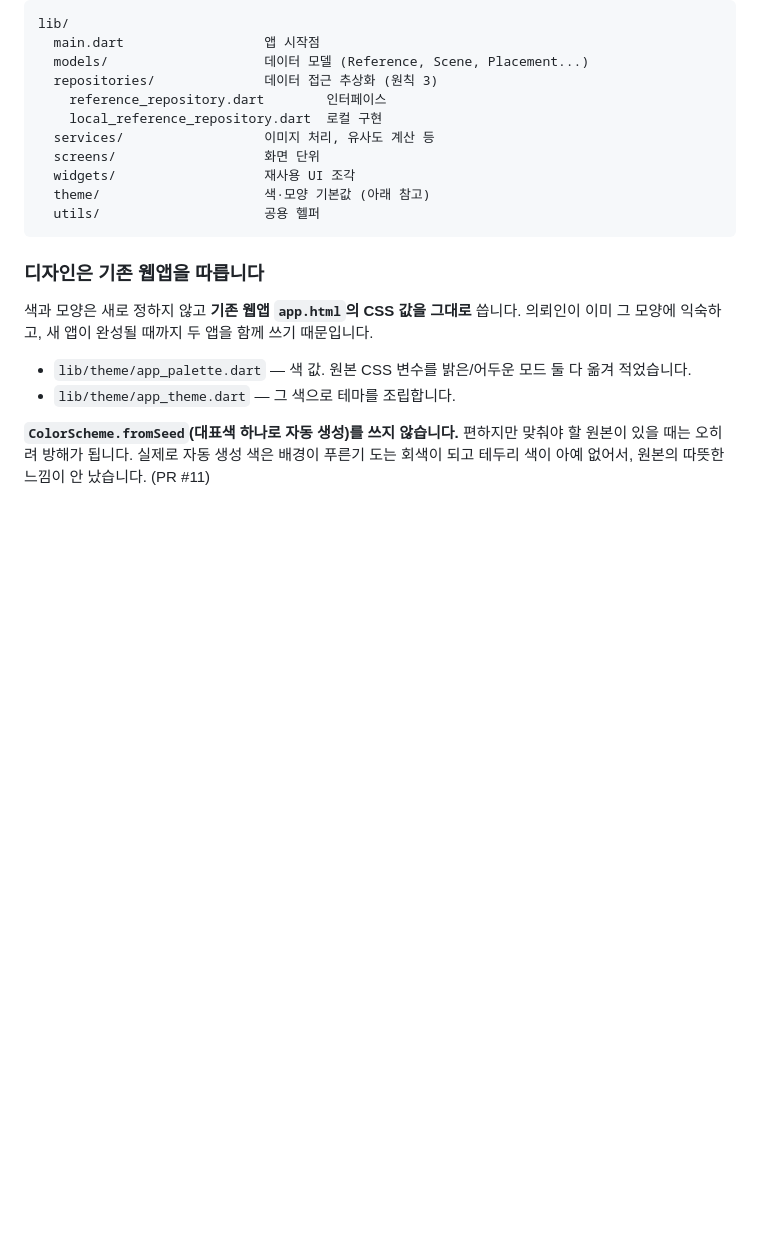
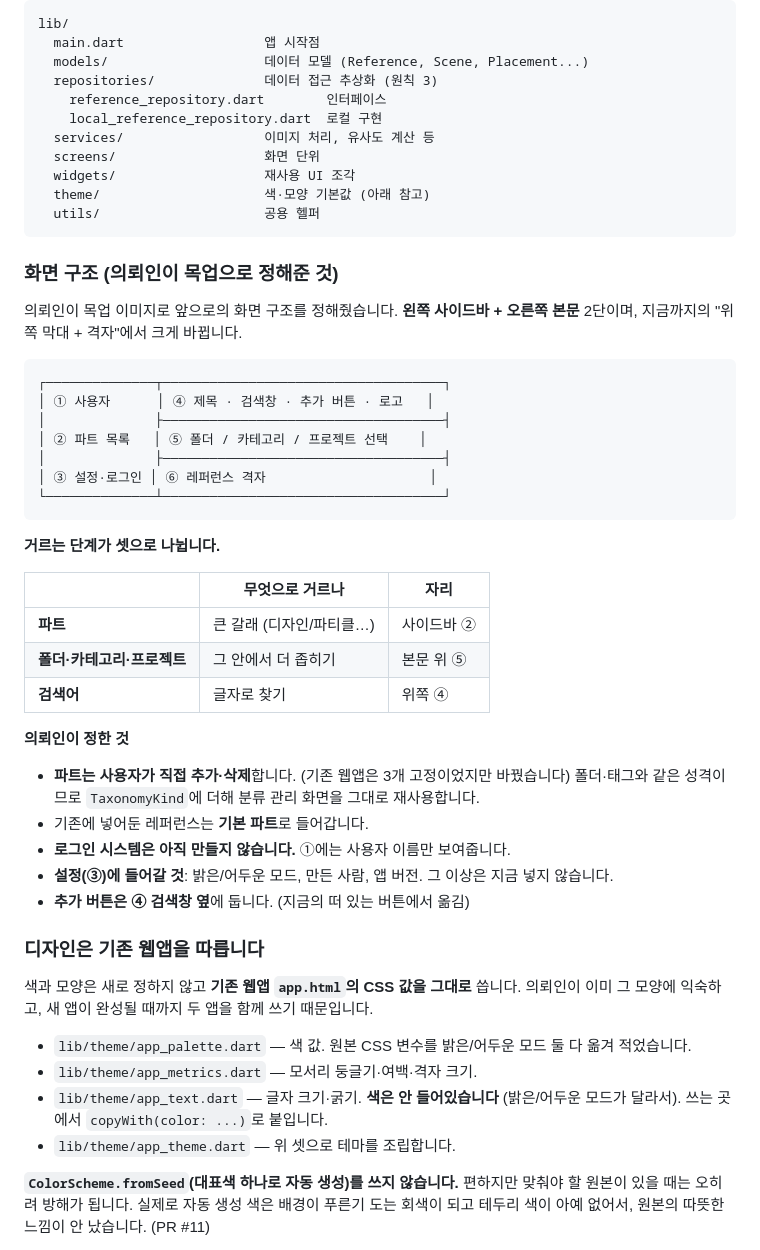
Before and after one commit to luseuss/reference-archive-app, a Markdown page: CLAUDE.md, the part around the change. Drawn GitHub-style; blank space fills up the shorter version.

````diff
--- a/CLAUDE.md
+++ b/CLAUDE.md
@@ -146,13 +146,47 @@ lib/
   utils/                     공용 헬퍼
 ```
 
+### 화면 구조 (의뢰인이 목업으로 정해준 것)
+
+의뢰인이 목업 이미지로 앞으로의 화면 구조를 정해줬습니다. **왼쪽 사이드바 + 오른쪽 본문**
+2단이며, 지금까지의 "위쪽 막대 + 격자"에서 크게 바뀝니다.
+
+```
+┌──────────────┬────────────────────────────────────┐
+│ ① 사용자      │ ④ 제목 · 검색창 · 추가 버튼 · 로고   │
+│              ├────────────────────────────────────┤
+│ ② 파트 목록   │ ⑤ 폴더 / 카테고리 / 프로젝트 선택    │
+│              ├────────────────────────────────────┤
+│ ③ 설정·로그인 │ ⑥ 레퍼런스 격자                     │
+└──────────────┴────────────────────────────────────┘
+```
+
+**거르는 단계가 셋으로 나뉩니다.**
+
+| | 무엇으로 거르나 | 자리 |
+|---|---|---|
+| **파트** | 큰 갈래 (디자인/파티클…) | 사이드바 ② |
+| **폴더·카테고리·프로젝트** | 그 안에서 더 좁히기 | 본문 위 ⑤ |
+| **검색어** | 글자로 찾기 | 위쪽 ④ |
+
+**의뢰인이 정한 것**
+- **파트는 사용자가 직접 추가·삭제**합니다. (기존 웹앱은 3개 고정이었지만 바꿨습니다)
+  폴더·태그와 같은 성격이므로 `TaxonomyKind`에 더해 분류 관리 화면을 그대로 재사용합니다.
+- 기존에 넣어둔 레퍼런스는 **기본 파트**로 들어갑니다.
+- **로그인 시스템은 아직 만들지 않습니다.** ①에는 사용자 이름만 보여줍니다.
+- **설정(③)에 들어갈 것**: 밝은/어두운 모드, 만든 사람, 앱 버전. 그 이상은 지금 넣지 않습니다.
+- **추가 버튼은 ④ 검색창 옆**에 둡니다. (지금의 떠 있는 버튼에서 옮김)
+
 ### 디자인은 기존 웹앱을 따릅니다
 
 색과 모양은 새로 정하지 않고 **기존 웹앱 `app.html`의 CSS 값을 그대로** 씁니다.
 의뢰인이 이미 그 모양에 익숙하고, 새 앱이 완성될 때까지 두 앱을 함께 쓰기 때문입니다.
 
 - `lib/theme/app_palette.dart` — 색 값. 원본 CSS 변수를 밝은/어두운 모드 둘 다 옮겨 적었습니다.
-- `lib/theme/app_theme.dart` — 그 색으로 테마를 조립합니다.
+- `lib/theme/app_metrics.dart` — 모서리 둥글기·여백·격자 크기.
+- `lib/theme/app_text.dart` — 글자 크기·굵기. **색은 안 들어있습니다** (밝은/어두운 모드가
+  달라서). 쓰는 곳에서 `copyWith(color: ...)`로 붙입니다.
+- `lib/theme/app_theme.dart` — 위 셋으로 테마를 조립합니다.
 
 **`ColorScheme.fromSeed`(대표색 하나로 자동 생성)를 쓰지 않습니다.** 편하지만 맞춰야 할
 원본이 있을 때는 오히려 방해가 됩니다. 실제로 자동 생성 색은 배경이 푸른기 도는 회색이
````
Also changed, not shown: update.md (+63 -0 lines).
